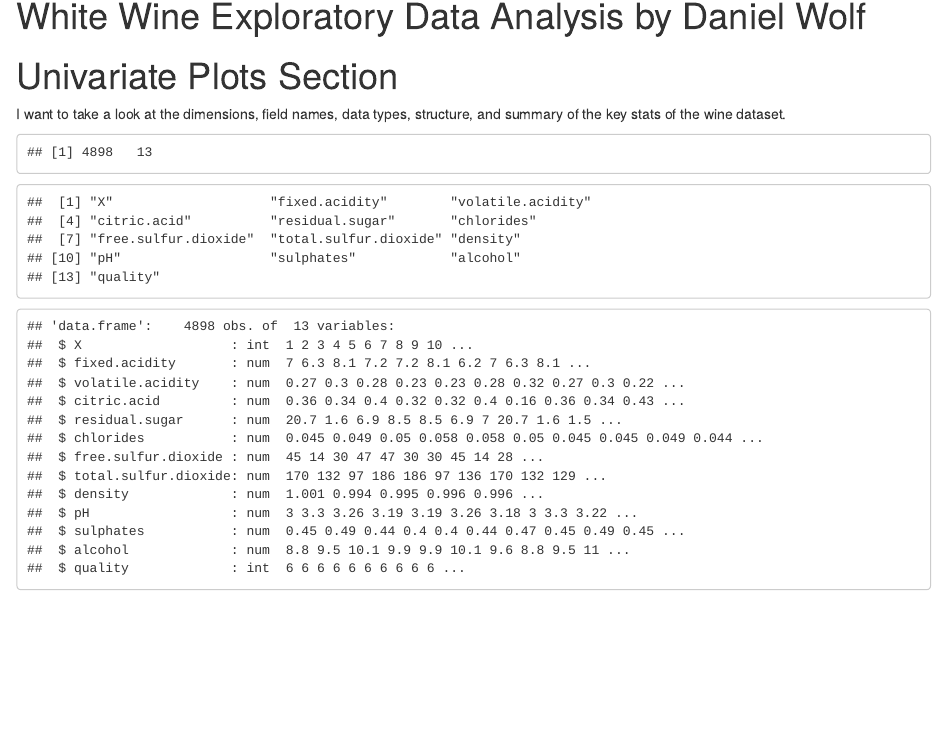
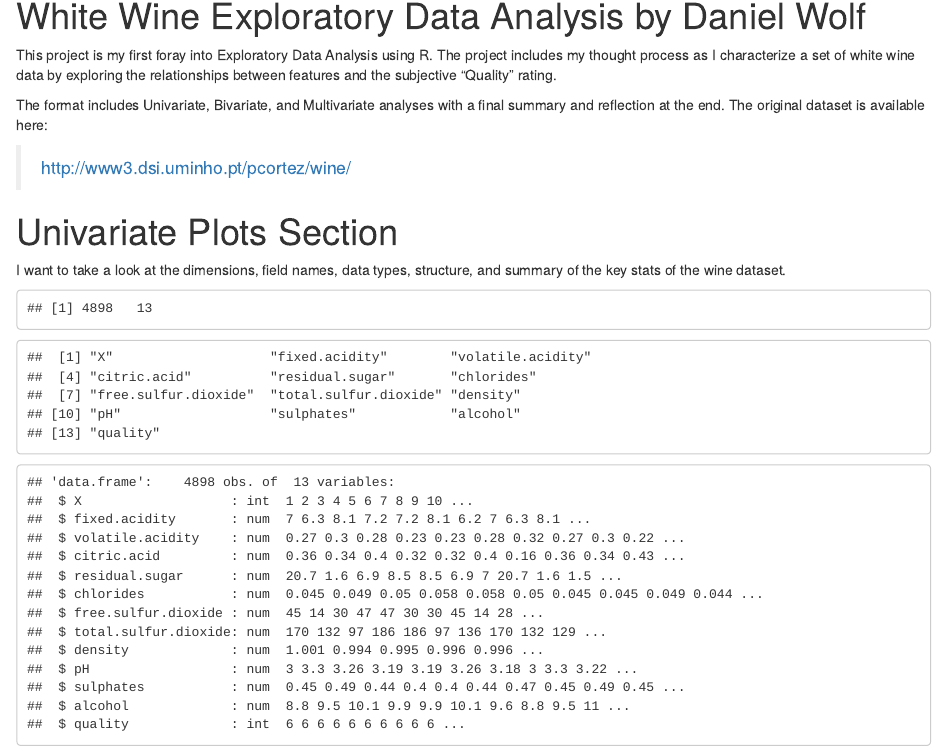
Before and after one commit to dwolfATL/White-Wine-EDA, an R Markdown document (EDA-whitewine.rmd): the page in a window 1100 px wide, from its top. The pictures show the output file EDA-whitewine.html that the author committed with the source, opened offline.

Commit message:
First commit

````diff
--- a/EDA-whitewine.rmd
+++ b/EDA-whitewine.rmd
@@ -19,6 +19,17 @@ library(memisc)
 # Load the Data
 wines <- read.csv('C:\\Users\\DWolf\\Documents\\R\\wineQualityWhites.csv')
 ```
+
+This project is my first foray into Exploratory Data Analysis using R.
+The project includes my thought process as I characterize a set of white wine
+data by exploring the relationships between features and the subjective
+"Quality" rating.
+
+The format includes Univariate, Bivariate, and Multivariate analyses with a
+final summary and reflection at the end. The original dataset is available here:
+
+> http://www3.dsi.uminho.pt/pcortez/wine/
+
 
 # Univariate Plots Section
 
````
Also changed, not shown: EDA-whitewine.html.
